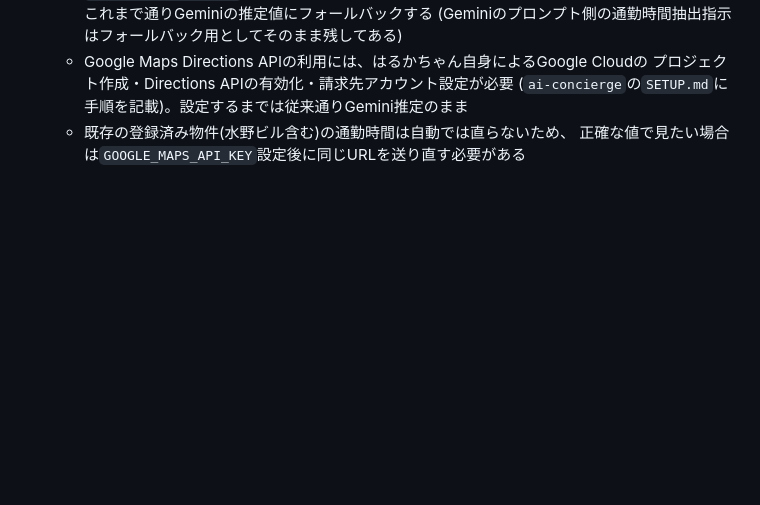
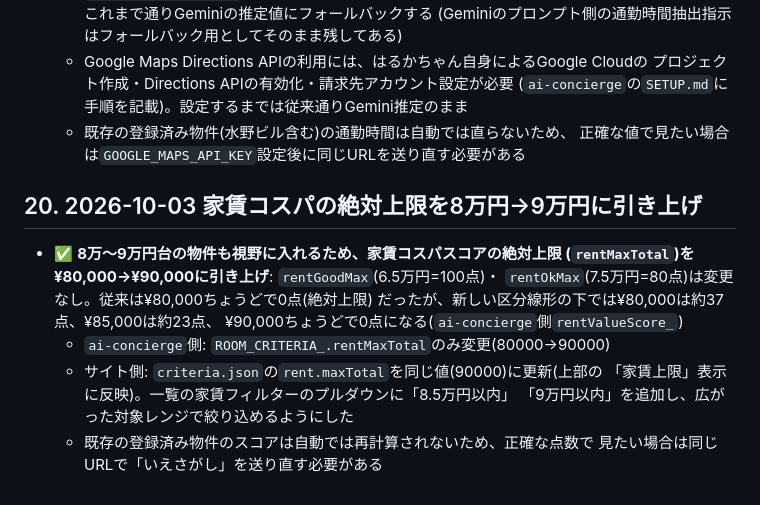
Before and after one commit to harubaru74-collab/heya-sagashi-journal, a Markdown page: DESIGN.md, the part around the change. Rendered like a GitHub page; blank space fills up the shorter version.

Commit message:
DESIGN.md: 家賃コスパの絶対上限引き上げ(8万円→9万円)を記録
Co-Authored-By: Claude Sonnet 5 <noreply@anthropic.com>
Claude-Session: https://claude.ai/code/session_01GeopdtxSQodbGDxKuTFW6S

```diff
--- a/DESIGN.md
+++ b/DESIGN.md
@@ -416,3 +416,17 @@ base = roomQuality*0.25 + rentValue*0.25 + commuteAccess*0.20
     (`ai-concierge`の`SETUP.md`に手順を記載)。設定するまでは従来通りGemini推定のまま
   - 既存の登録済み物件(水野ビル含む)の通勤時間は自動では直らないため、
     正確な値で見たい場合は`GOOGLE_MAPS_API_KEY`設定後に同じURLを送り直す必要がある
+
+## 20. 2026-10-03 家賃コスパの絶対上限を8万円→9万円に引き上げ
+
+- ✅ **8万〜9万円台の物件も視野に入れるため、家賃コスパスコアの絶対上限
+  (`rentMaxTotal`)を¥80,000→¥90,000に引き上げ**: `rentGoodMax`(6.5万円=100点)・
+  `rentOkMax`(7.5万円=80点)は変更なし。従来は¥80,000ちょうどで0点(絶対上限)
+  だったが、新しい区分線形の下では¥80,000は約37点、¥85,000は約23点、
+  ¥90,000ちょうどで0点になる(`ai-concierge`側`rentValueScore_`)
+  - `ai-concierge`側: `ROOM_CRITERIA_.rentMaxTotal`のみ変更(80000→90000)
+  - サイト側: `criteria.json`の`rent.maxTotal`を同じ値(90000)に更新(上部の
+    「家賃上限」表示に反映)。一覧の家賃フィルターのプルダウンに「8.5万円以内」
+    「9万円以内」を追加し、広がった対象レンジで絞り込めるようにした
+  - 既存の登録済み物件のスコアは自動では再計算されないため、正確な点数で
+    見たい場合は同じURLで「いえさがし」を送り直す必要がある
```
